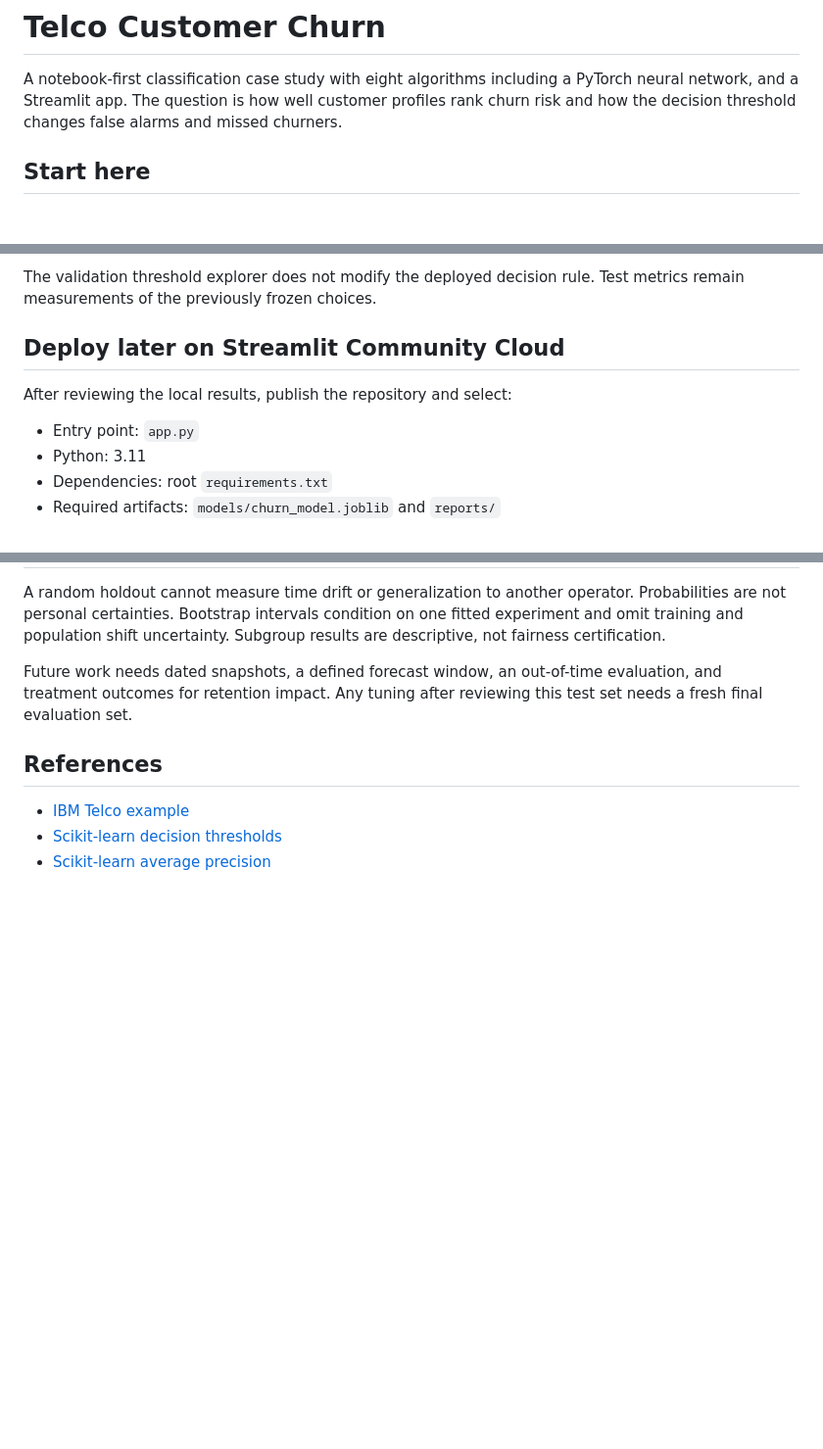
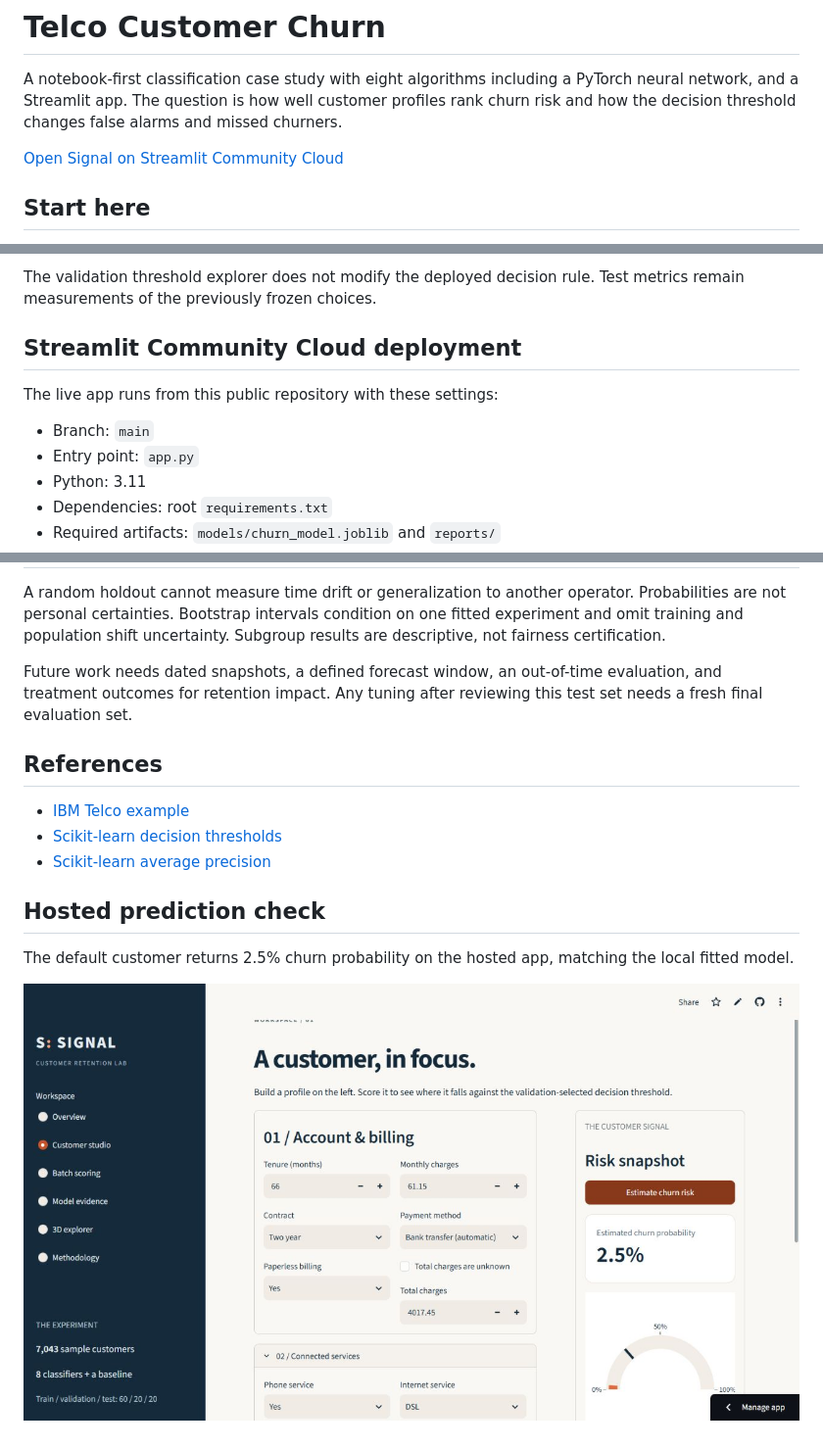
Before and after one commit to Swarneil1905/telco-customer-churn, a Markdown page: README.md, 3 parts joined by grey strips. Shown at 98% size. Rendered like a GitHub page; pictures changed too: reports/telco-live.jpg (added); blank space fills up the shorter version.

Commit message:
Link the live Signal app and document hosted prediction verification

```diff
--- a/README.md
+++ b/README.md
@@ -4,6 +4,8 @@ A notebook-first classification case study with eight algorithms including a
 PyTorch neural network, and a Streamlit app. The question is
 how well customer profiles rank churn risk and how the decision threshold
 changes false alarms and missed churners.
+
+[Open Signal on Streamlit Community Cloud](https://swarneil-telco-churn.streamlit.app/)
 
 ## Start here
 
@@ -146,10 +148,11 @@ processes uploads in memory and does not save them to disk.
 The validation threshold explorer does not modify the deployed decision
 rule. Test metrics remain measurements of the previously frozen choices.
 
-## Deploy later on Streamlit Community Cloud
+## Streamlit Community Cloud deployment
 
-After reviewing the local results, publish the repository and select:
+The live app runs from this public repository with these settings:
 
+- Branch: `main`
 - Entry point: `app.py`
 - Python: 3.11
 - Dependencies: root `requirements.txt`
@@ -175,3 +178,10 @@ reviewing this test set needs a fresh final evaluation set.
 - [IBM Telco example](https://github.com/IBM/telco-customer-churn-on-icp4d)
 - [Scikit-learn decision thresholds](https://scikit-learn.org/stable/modules/classification_threshold.html)
 - [Scikit-learn average precision](https://scikit-learn.org/stable/modules/generated/sklearn.metrics.average_precision_score.html)
+
+## Hosted prediction check
+
+The default customer returns 2.5% churn probability on the hosted app,
+matching the local fitted model.
+
+![Hosted Signal customer studio](reports/telco-live.jpg)
```
